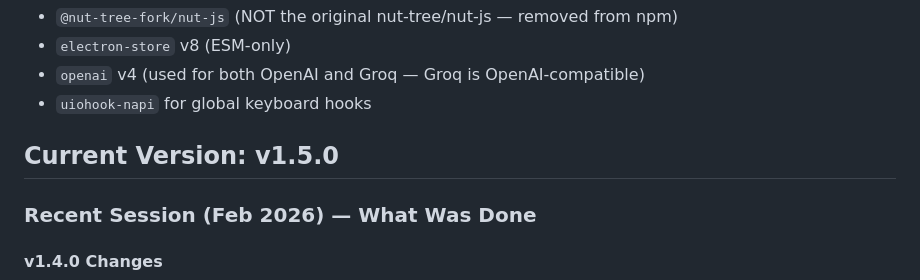
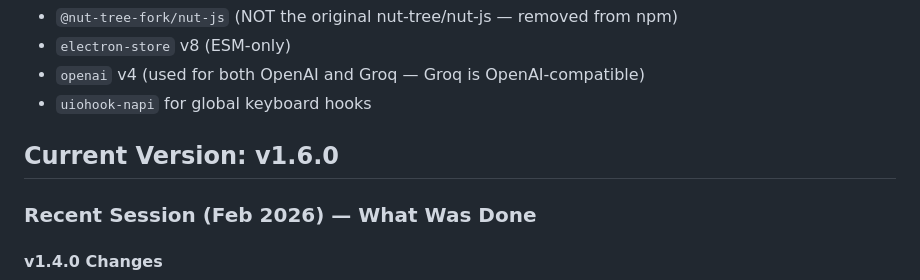
Before and after one commit to simchap123/voice_flow, a Markdown page: CLAUDE.md, the part around the change. GitHub-like rendering.

Commit message:
Update CLAUDE.md version to v1.6.0
Co-Authored-By: Claude Opus 4.6 <noreply@anthropic.com>

```diff
--- a/CLAUDE.md
+++ b/CLAUDE.md
@@ -84,7 +84,7 @@ APP_URL
 - `openai` v4 (used for both OpenAI and Groq — Groq is OpenAI-compatible)
 - `uiohook-napi` for global keyboard hooks
 
-## Current Version: v1.5.0
+## Current Version: v1.6.0
 
 ### Recent Session (Feb 2026) — What Was Done
 
```
